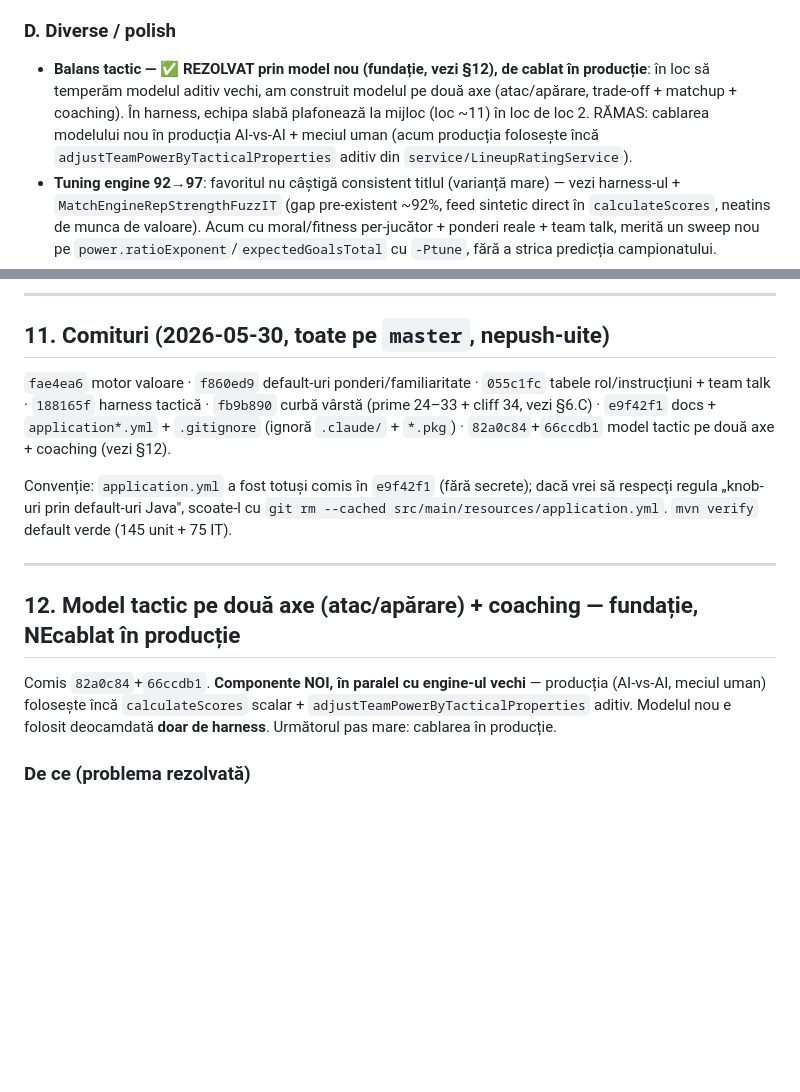
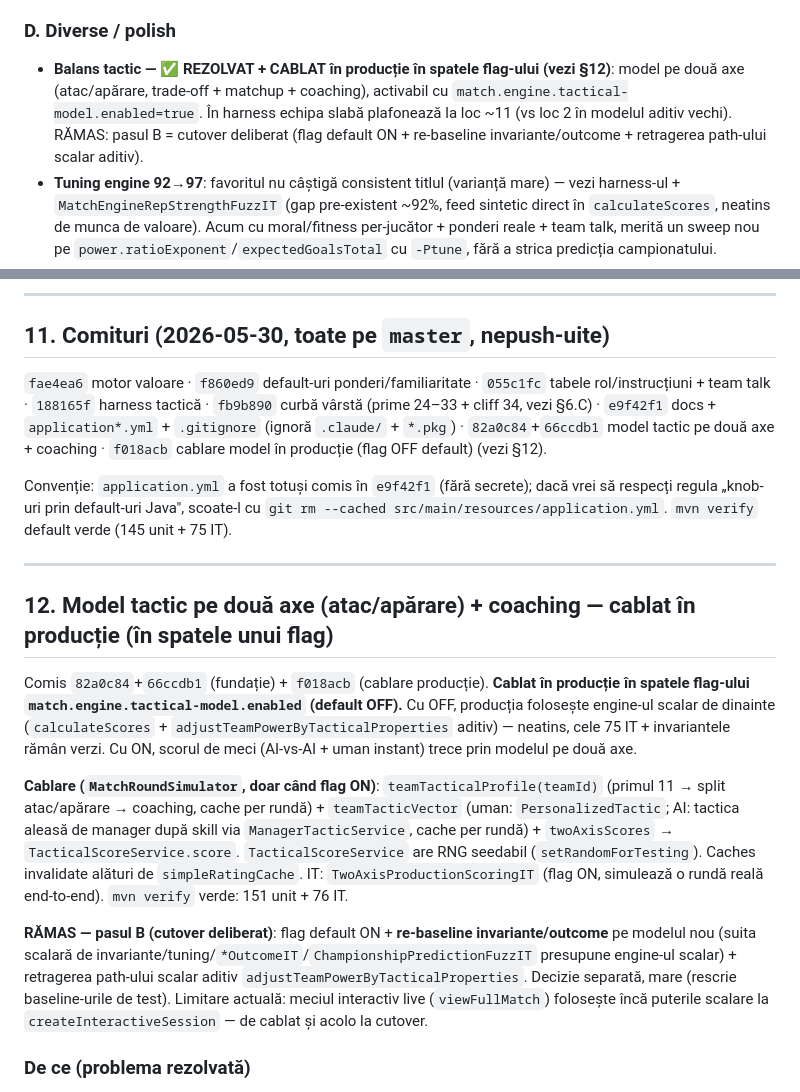
Before and after one commit to CiprianAmza/footballmanager-backend-, a Markdown page: REFACTOR_HANDOFF_2026_05_27.md, 2 parts joined by grey strips. Drawn GitHub-style; blank space fills up the shorter version.

Commit message:
Update handoff: two-axis model wired into production behind a flag
Mark section 12 / 6.D as production-wired behind match.engine.tactical-model.enabled
(default OFF), record the verify result (151 unit + 76 IT) and the remaining
Stage-B cutover work; add f018acb to the commit trail.

Co-Authored-By: Claude Opus 4.7 <noreply@anthropic.com>

```diff
--- a/REFACTOR_HANDOFF_2026_05_27.md
+++ b/REFACTOR_HANDOFF_2026_05_27.md
@@ -158,7 +158,7 @@ Nevalidat: echipă umană cu `viewFullMatch` în QF/SF LoC pe zile separate (leg
 **Cauza secundară — RĂMASĂ = piață ilichidă**: 22 `NO_BUY_TARGETS` (Academy nu cumpără — întoarce `null`) + 77 `NO_MARKET_MATCH` (buget insuficient SAU niciun vânzător tânăr). Levier: mai multă lichiditate (Academy/youth să listeze tineri, sau bugete mai mari). Decizie de design. *(Re-rulează `TransferEconomyFuzzIT` cu noua curbă ca să vezi cât a scăzut pierderea de ~16–20%.)*
 
 ### D. Diverse / polish
-- **Balans tactic — ✅ REZOLVAT prin model nou (fundație, vezi §12), de cablat în producție**: în loc să temperăm modelul aditiv vechi, am construit modelul pe două axe (atac/apărare, trade-off + matchup + coaching). În harness, echipa slabă plafonează la mijloc (loc ~11) în loc de loc 2. RĂMAS: cablarea modelului nou în producția AI-vs-AI + meciul uman (acum producția folosește încă `adjustTeamPowerByTacticalProperties` aditiv din `service/LineupRatingService`).
+- **Balans tactic — ✅ REZOLVAT + CABLAT în producție în spatele flag-ului (vezi §12)**: model pe două axe (atac/apărare, trade-off + matchup + coaching), activabil cu `match.engine.tactical-model.enabled=true`. În harness echipa slabă plafonează la loc ~11 (vs loc 2 în modelul aditiv vechi). RĂMAS: pasul B = cutover deliberat (flag default ON + re-baseline invariante/outcome + retragerea path-ului scalar aditiv).
 - **Tuning engine 92→97**: favoritul nu câștigă consistent titlul (varianță mare) — vezi harness-ul + `MatchEngineRepStrengthFuzzIT` (gap pre-existent ~92%, feed sintetic direct în `calculateScores`, neatins de munca de valoare). Acum cu moral/fitness per-jucător + ponderi reale + team talk, merită un sweep nou pe `power.ratioExponent`/`expectedGoalsTotal` cu `-Ptune`, fără a strica predicția campionatului.
 - **Pace în batch — ✅ cablat** (sesiunea 2026-05-30): pace e unul din cele 36 de atribute ponderate, deci intră acum în valoarea de batch. Testul a devenit `EngineDynamicsIT.batchPowerReflectsPace`.
 - **Fitness uman-instant**: drenajul batch e doar pe path-ul AI; meciul uman jucat instant (viewFullMatch off) nu drenează (live drenează). Simetrie ușoară dacă vrei.
@@ -275,15 +275,19 @@ Valorile cu spații trebuie încadrate în ghilimele: `-Dmentality="Very Attacki
 
 ## 11. Comituri (2026-05-30, toate pe `master`, nepush-uite)
 
-`fae4ea6` motor valoare · `f860ed9` default-uri ponderi/familiaritate · `055c1fc` tabele rol/instrucțiuni + team talk · `188165f` harness tactică · `fb9b890` curbă vârstă (prime 24–33 + cliff 34, vezi §6.C) · `e9f42f1` docs + `application*.yml` + `.gitignore` (ignoră `.claude/` + `*.pkg`) · `82a0c84`+`66ccdb1` model tactic pe două axe + coaching (vezi §12).
+`fae4ea6` motor valoare · `f860ed9` default-uri ponderi/familiaritate · `055c1fc` tabele rol/instrucțiuni + team talk · `188165f` harness tactică · `fb9b890` curbă vârstă (prime 24–33 + cliff 34, vezi §6.C) · `e9f42f1` docs + `application*.yml` + `.gitignore` (ignoră `.claude/` + `*.pkg`) · `82a0c84`+`66ccdb1` model tactic pe două axe + coaching · `f018acb` cablare model în producție (flag OFF default) (vezi §12).
 
 Convenție: `application.yml` a fost totuși comis în `e9f42f1` (fără secrete); dacă vrei să respecți regula „knob-uri prin default-uri Java", scoate-l cu `git rm --cached src/main/resources/application.yml`. `mvn verify` default verde (145 unit + 75 IT).
 
 ---
 
-## 12. Model tactic pe două axe (atac/apărare) + coaching — fundație, NEcablat în producție
+## 12. Model tactic pe două axe (atac/apărare) + coaching — cablat în producție (în spatele unui flag)
 
-Comis `82a0c84`+`66ccdb1`. **Componente NOI, în paralel cu engine-ul vechi** — producția (AI-vs-AI, meciul uman) folosește încă `calculateScores` scalar + `adjustTeamPowerByTacticalProperties` aditiv. Modelul nou e folosit deocamdată **doar de harness**. Următorul pas mare: cablarea în producție.
+Comis `82a0c84`+`66ccdb1` (fundație) + `f018acb` (cablare producție). **Cablat în producție în spatele flag-ului `match.engine.tactical-model.enabled` (default OFF).** Cu OFF, producția folosește engine-ul scalar de dinainte (`calculateScores` + `adjustTeamPowerByTacticalProperties` aditiv) — neatins, cele 75 IT + invariantele rămân verzi. Cu ON, scorul de meci (AI-vs-AI + uman instant) trece prin modelul pe două axe.
+
+**Cablare (`MatchRoundSimulator`, doar când flag ON)**: `teamTacticalProfile(teamId)` (primul 11 → split atac/apărare → coaching, cache per rundă) + `teamTacticVector` (uman: `PersonalizedTactic`; AI: tactica aleasă de manager după skill via `ManagerTacticService`, cache per rundă) + `twoAxisScores` → `TacticalScoreService.score`. `TacticalScoreService` are RNG seedabil (`setRandomForTesting`). Caches invalidate alături de `simpleRatingCache`. IT: `TwoAxisProductionScoringIT` (flag ON, simulează o rundă reală end-to-end). `mvn verify` verde: 151 unit + 76 IT.
+
+**RĂMAS — pasul B (cutover deliberat)**: flag default ON + **re-baseline invariante/outcome** pe modelul nou (suita scalară de invariante/tuning/`*OutcomeIT`/`ChampionshipPredictionFuzzIT` presupune engine-ul scalar) + retragerea path-ului scalar aditiv `adjustTeamPowerByTacticalProperties`. Decizie separată, mare (rescrie baseline-urile de test). Limitare actuală: meciul interactiv live (`viewFullMatch`) folosește încă puterile scalare la `createInteractiveSession` — de cablat și acolo la cutover.
 
 ### De ce (problema rezolvată)
 Modelul vechi (`adjustTeamPowerByTacticalProperties`) dădea bonusuri procentuale **aditive, necapate** (~+80%), deci o echipă slabă putea ajunge vicecampioană pur din tactică (vezi §10). Modelul nou face tactica un **trade-off** mărginit, cu **matchup**, astfel încât valoarea lotului rămâne decisivă.
```
